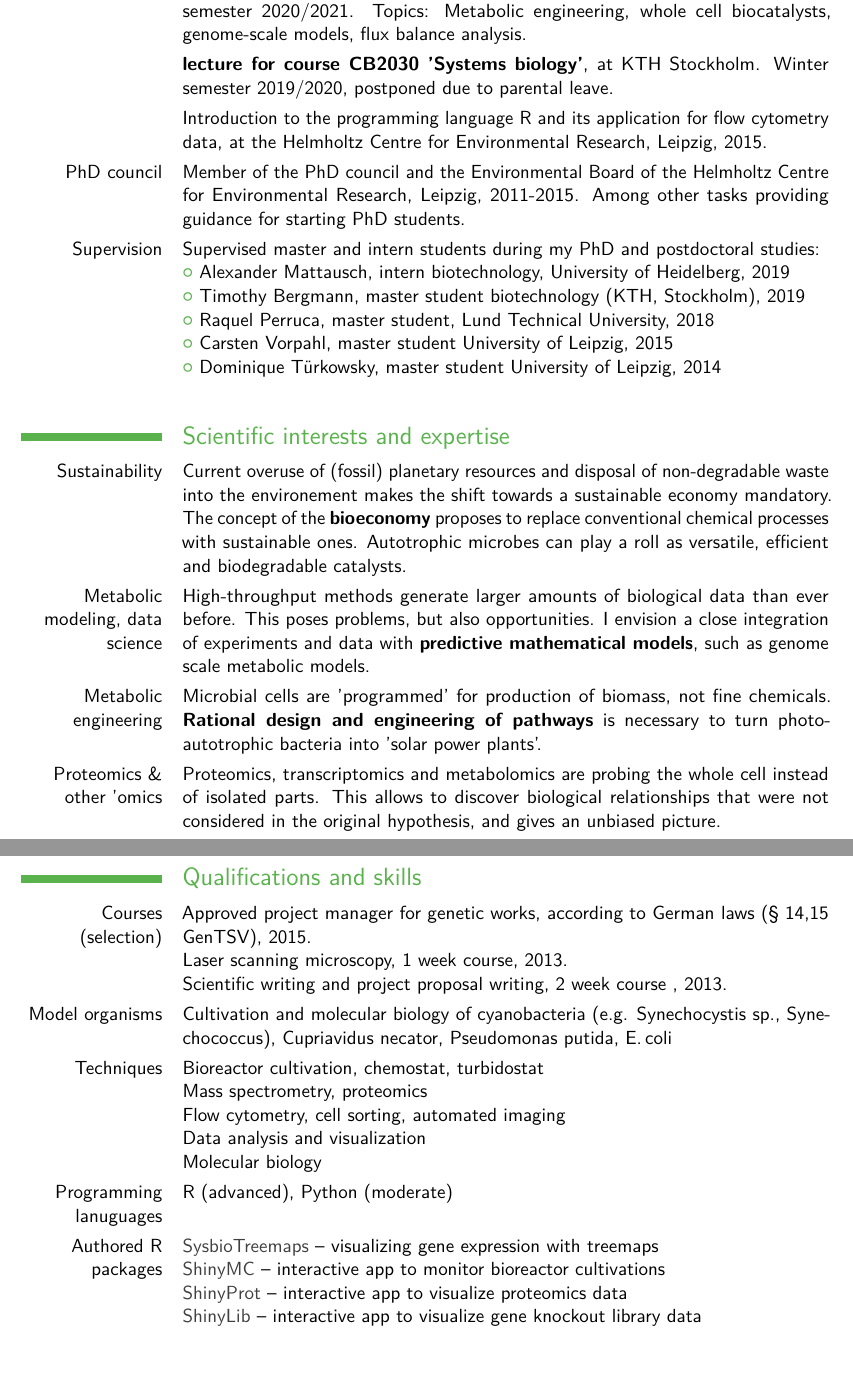
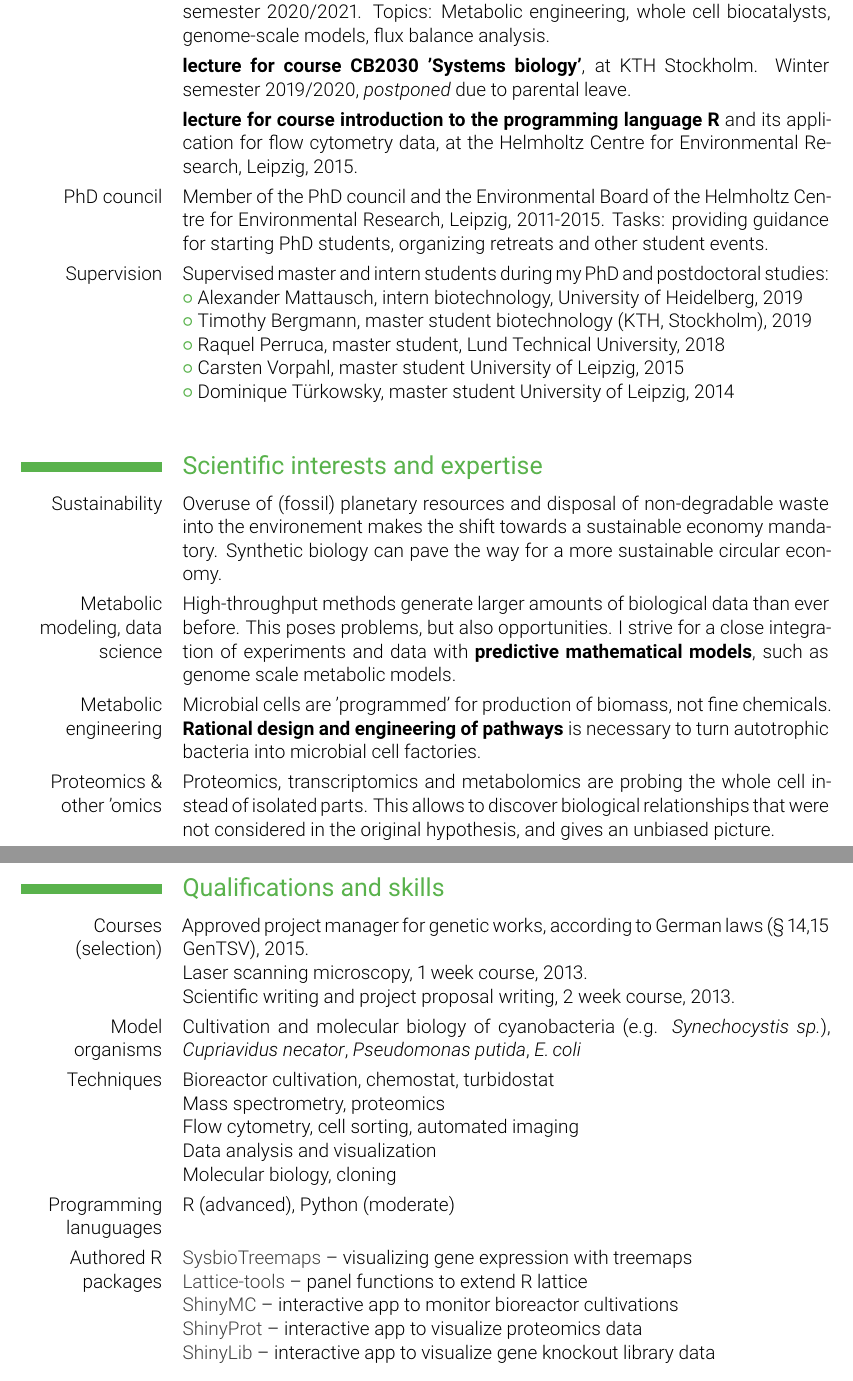
Before and after one commit to m-jahn/CV, a LaTeX CV (tex/CV-Michael-Jahn.tex, which reads tex/moderncv.cls): two parts of pages 3 and 4 of 6, joined at a grey line, cut so that both start at the same text. Compiled offline with pdfLaTeX.

Commit message:
minor updates

```diff
--- a/tex/CV-Michael-Jahn.tex
+++ b/tex/CV-Michael-Jahn.tex
@@ -100,9 +100,9 @@ Funding agency: Deutsche Bundesstiftung Umwelt (DBU). Declined in second stage o
 
 \cvitem{}{\textbf{lecture for course CB2030 'Systems biology'}, at KTH Stockholm. Winter semester 2019/2020, \textit{postponed} due to parental leave.}
 
-\cvitem{}{Introduction to the programming language R and its application for flow cytometry data, at the Helmholtz Centre for Environmental Research, Leipzig, 2015.}
+\cvitem{}{\textbf{lecture for course introduction to the programming language R} and its application for flow cytometry data, at the Helmholtz Centre for Environmental Research, Leipzig, 2015.}
 
-\cvitem{PhD council}{Member of the PhD council and the Environmental Board of the Helmholtz Centre for Environmental Research, Leipzig, 2011-2015. Among other tasks providing guidance for starting PhD students.}
+\cvitem{PhD council}{Member of the PhD council and the Environmental Board of the Helmholtz Centre for Environmental Research, Leipzig, 2011-2015. Tasks: providing guidance for starting PhD students, organizing retreats and other student events.}
 
 \cvitem{Supervision}{Supervised master and intern students during my PhD and postdoctoral studies: \newline
 \listitemsymbol Alexander Mattausch, intern biotechnology, University of Heidelberg, 2019\newline
@@ -115,13 +115,13 @@ Funding agency: Deutsche Bundesstiftung Umwelt (DBU). Declined in second stage o
 
 \section{Scientific interests and expertise}
 
-\cvitem{Sustainability}{Current overuse of (fossil) planetary resources and disposal of non-degradable waste into the environement makes the shift towards a sustainable economy mandatory. The concept of the \textbf{bioeconomy} proposes to replace conventional chemical processes with sustainable ones. Autotrophic microbes can play a roll as versatile, efficient and biodegradable catalysts.}
+\cvitem{Sustainability}{Overuse of (fossil) planetary resources and disposal of non-degradable waste into the environement makes the shift towards a sustainable economy mandatory. Synthetic biology can pave the way for a more sustainable circular economy.}
 
 \cvitem{Metabolic modeling, data science}
-{High-throughput methods generate larger amounts of biological data than ever before. This poses problems, but also opportunities. I envision a close integration of experiments and data with \textbf{predictive mathematical models}, such as genome scale metabolic models.}
+{High-throughput methods generate larger amounts of biological data than ever before. This poses problems, but also opportunities. I strive for a close integration of experiments and data with \textbf{predictive mathematical models}, such as genome scale metabolic models.}
 
 \cvitem{Metabolic engineering}
-{Microbial cells are 'programmed' for production of biomass, not fine chemicals. \textbf{Rational design and engineering of pathways} is necessary to turn photo-autotrophic bacteria into 'solar power plants'.}
+{Microbial cells are 'programmed' for production of biomass, not fine chemicals. \textbf{Rational design and engineering of pathways} is necessary to turn autotrophic bacteria into microbial cell factories.}
 
 \cvitem{Proteomics \& other 'omics}
 {Proteomics, transcriptomics and metabolomics are probing the whole cell instead of isolated parts. This allows to discover biological relationships that were not considered in the original hypothesis, and gives an unbiased picture.}
@@ -136,22 +136,23 @@ Funding agency: Deutsche Bundesstiftung Umwelt (DBU). Declined in second stage o
 \section{Qualifications and skills}
 \cvitem{Courses (selection)}{Approved project manager for genetic works, according to German laws (\S ~14,15 GenTSV), 2015. \newline
 Laser scanning microscopy, 1 week course, 2013. \newline
-Scientific writing and project proposal writing, 2 week course , 2013.}
+Scientific writing and project proposal writing, 2 week course, 2013.}
 
-\cvitem{Model organisms}{Cultivation and molecular biology of cyanobacteria (e.g. \textit{Synechocystis sp.}, \textit{Synechococcus}), \textit{Cupriavidus necator}, \textit{Pseudomonas putida}, \textit{E.\,coli}}
+\cvitem{Model organisms}{Cultivation and molecular biology of cyanobacteria (e.g. \textit{Synechocystis sp.}), \textit{Cupriavidus necator}, \textit{Pseudomonas putida}, \textit{E.\,coli}}
 
 \cvitem{Techniques}{
 Bioreactor cultivation, chemostat, turbidostat \newline
 Mass spectrometry, proteomics \newline
 Flow cytometry, cell sorting, automated imaging \newline
 Data analysis and visualization \newline
-Molecular biology
+Molecular biology, cloning
 }
 
 \cvitem{Programming lanuguages}{R (advanced), Python (moderate)}
 
 \cvitem{Authored R packages}{
 \href{https://github.com/m-jahn/SysbioTreemaps}{\color{darkgray}SysbioTreemaps} -- visualizing gene expression with treemaps\newline
+\href{https://github.com/m-jahn/lattice-tools}{\color{darkgray}Lattice-tools} -- panel functions to extend R lattice\newline
 \href{https://m-jahn.shinyapps.io/ShinyMC/}{\color{darkgray}ShinyMC} -- interactive app to monitor bioreactor cultivations\newline
 \href{https://m-jahn.shinyapps.io/ShinyProt/}{\color{darkgray}ShinyProt} -- interactive app to visualize proteomics data\newline
 \href{https://m-jahn.shinyapps.io/ShinyLib/}{\color{darkgray}ShinyLib} -- interactive app to visualize gene knockout library data\newline
--- a/tex/moderncv.cls
+++ b/tex/moderncv.cls
@@ -51,8 +51,8 @@
 \DeclareOption{12pt}{\renewcommand\@ptsize{2}}
 
 % font type options
-\DeclareOption{sans}{\AtBeginDocument{\renewcommand{\familydefault}{\sfdefault}}}
-\DeclareOption{roman}{\AtBeginDocument{\renewcommand{\familydefault}{\rmdefault}}}
+%\DeclareOption{sans}{\AtBeginDocument{\renewcommand{\familydefault}{\sfdefault}}}
+%\DeclareOption{roman}{\AtBeginDocument{\renewcommand{\familydefault}{\rmdefault}}}
 
 % draft/final option
 \DeclareOption{draft}{\setlength\overfullrule{5pt}}
@@ -83,8 +83,8 @@
 \RequirePackage{xcolor}
 
 % fonts
-\RequirePackage[T1]{fontenc} % computer modern fonts (default)
 \RequirePackage[sfdefault,light]{roboto} % requires package texlive-fonts-extra
+%\RequirePackage[T1]{fontenc} % computer modern fonts (default)
 % MarVoSym font for symbols
 %\RequirePackage{marvosym}
 \newcommand*{\marvosymbol}[1]{}
```
Also changed, not shown: pdf/CV-Michael-Jahn.pdf, tex/CV-Michael-Jahn.tex (2 more changed lines).
